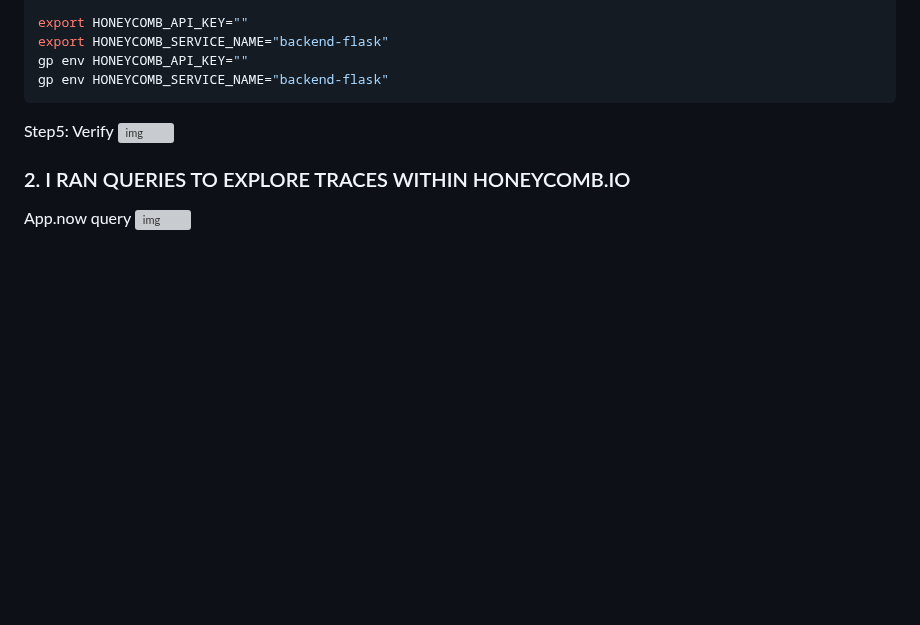
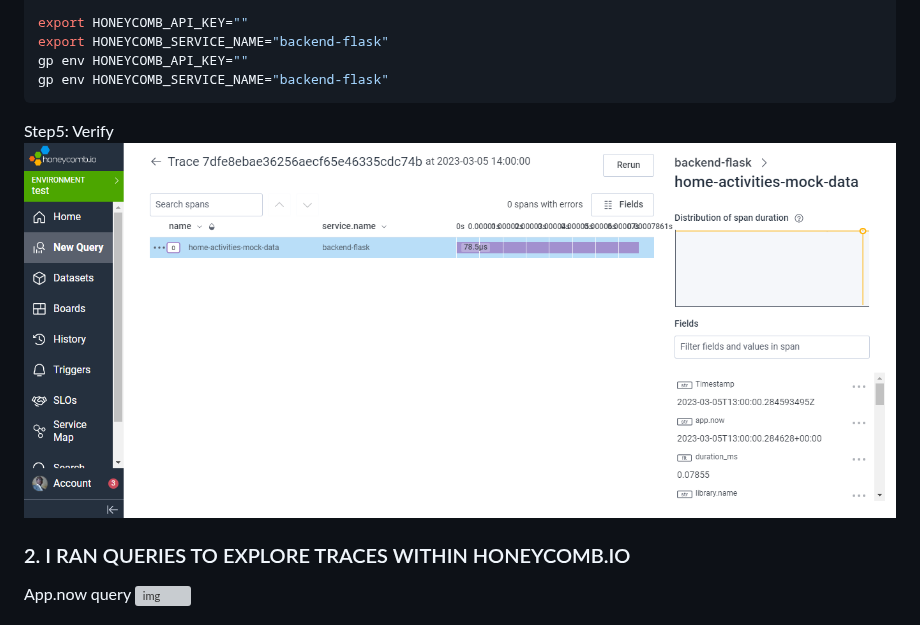
Before and after one commit to Larysmith/aws-bootcamp-cruddur-2023, a Markdown page: journal/week2.md, the part around the change. GitHub-like rendering; blank space fills up the shorter version; grey boxes are pictures that could not be loaded.

````diff
--- a/journal/week2.md
+++ b/journal/week2.md
@@ -67,7 +67,7 @@ gp env HONEYCOMB_API_KEY=""
 gp env HONEYCOMB_SERVICE_NAME="backend-flask"
 ```
 Step5: Verify
-![img](../imgwk3/honeycomb.png)
+![img](../_docs/assets/imgwk3/honeycomb.png)
 
 ### 2. I RAN QUERIES TO EXPLORE TRACES WITHIN HONEYCOMB.IO
 App.now query
````
